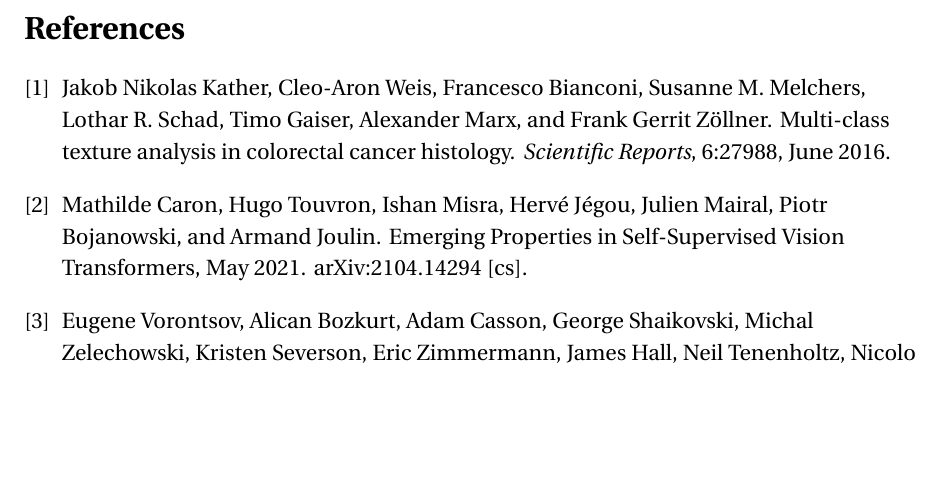
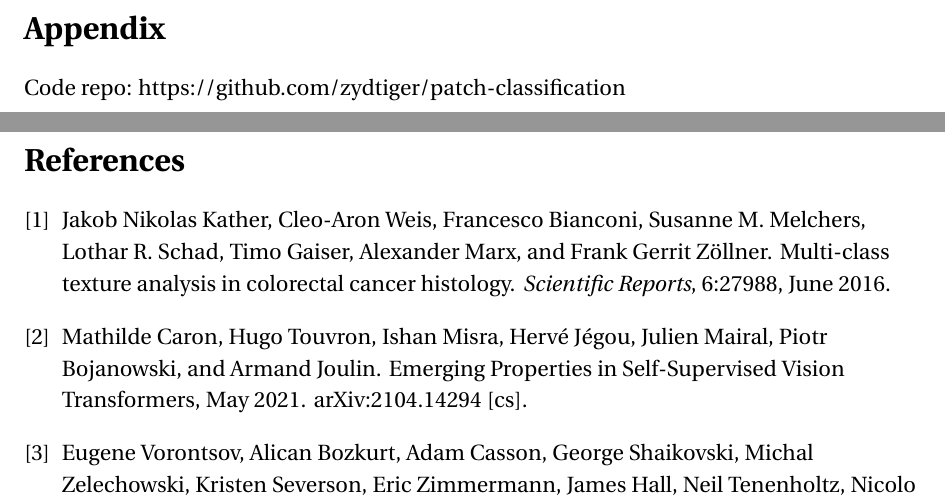
Before and after one commit to zydtiger/patch-classification, a LaTeX document (manuscript/main.tex): part of page 16 of 16 before the commit and two parts of pages 16 and 17 of 17 after it, the two joined at a grey line, cut at the place of the change, the shorter picture padded with empty space. Compiled offline with pdfLaTeX.

Commit message:
add code repo

```diff
--- a/manuscript/main.tex
+++ b/manuscript/main.tex
@@ -255,6 +255,12 @@ These steps will extend the current results toward clinically reliable, generali
 
 \label{LastPage}
 
+% Appendix
+\clearpage
+\pagestyle{empty}
+\section*{Appendix}
+Code repo: https://github.com/zydtiger/patch-classification
+
 % References
 \clearpage
 \pagestyle{empty}
```
Also changed, not shown: 1 other file.
